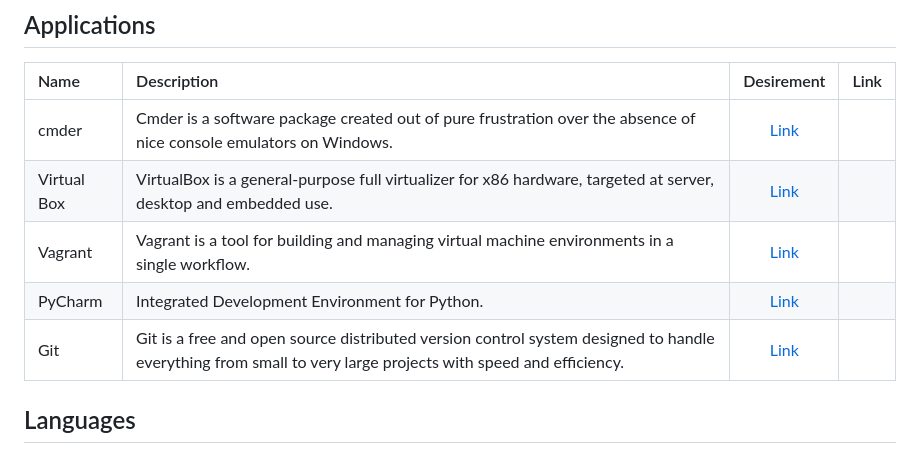
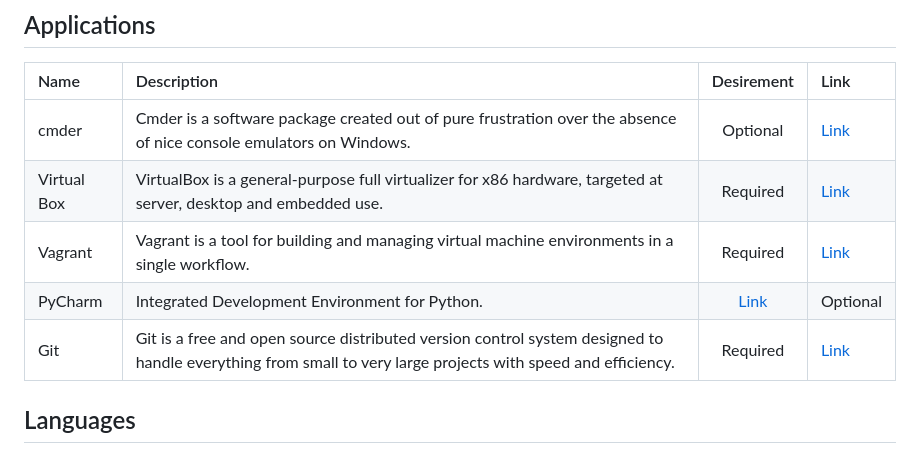
Before and after one commit to isat-u/loan-management, a Markdown page: README.md, the part around the change. Rendered like a GitHub page.

Commit message:
updated readme applications table

```diff
--- a/README.md
+++ b/README.md
@@ -4,11 +4,11 @@
 ## Applications
 | Name | Description | Desirement | Link |
 | :--- | :---------- | :--------: | :--- |
-|cmder | Cmder is a software package created out of pure frustration over the absence of nice console emulators on Windows. | [Link](https://cmder.net/) |
-|Virtual Box | VirtualBox is a general-purpose full virtualizer for x86 hardware, targeted at server, desktop and embedded use. | [Link](https://www.virtualbox.org/wiki/Downloads) |
-|Vagrant | Vagrant is a tool for building and managing virtual machine environments in a single workflow. | [Link](https://www.vagrantup.com/downloads.html) |
-|PyCharm | Integrated Development Environment for Python. | [Link](https://www.jetbrains.com/pycharm/download/#section=windows) |
-|Git | Git is a free and open source distributed version control system designed to handle everything from small to very large projects with speed and efficiency. | [Link](https://git-scm.com/downloads) |
+|cmder | Cmder is a software package created out of pure frustration over the absence of nice console emulators on Windows. |Optional | [Link](https://cmder.net/) |
+|Virtual Box | VirtualBox is a general-purpose full virtualizer for x86 hardware, targeted at server, desktop and embedded use. |Required | [Link](https://www.virtualbox.org/wiki/Downloads) |
+|Vagrant | Vagrant is a tool for building and managing virtual machine environments in a single workflow. |Required | [Link](https://www.vagrantup.com/downloads.html) |
+|PyCharm | Integrated Development Environment for Python. | [Link](https://www.jetbrains.com/pycharm/download/#section=windows) |Optional |
+|Git | Git is a free and open source distributed version control system designed to handle everything from small to very large projects with speed and efficiency. |Required | [Link](https://git-scm.com/downloads) |
 
 ## Languages
 - Python 3.7.4
```
